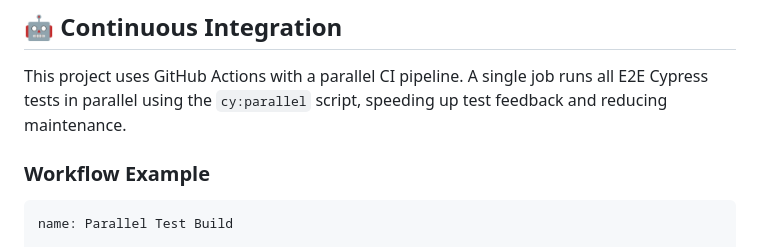
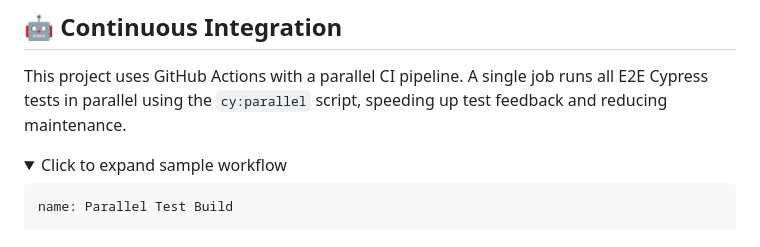
Before and after one commit to Nara-Bayaraa/Swag-Labs, a Markdown page: README.md, the part around the change printed below. Rendered like a GitHub page; folded sections open.

````diff
--- a/README.md
+++ b/README.md
@@ -173,7 +173,8 @@ npx serve reports/html
 This project uses GitHub Actions with a parallel CI pipeline.
 A single job runs all E2E Cypress tests in parallel using the `cy:parallel` script, speeding up test feedback and reducing maintenance.
 
-### **Workflow Example**
+<details>
+<summary>Click to expand sample workflow</summary>
 
 ```yaml
 name: Parallel Test Build
````
Also changed, not shown: other parts of README.md (+1 -1 lines).
